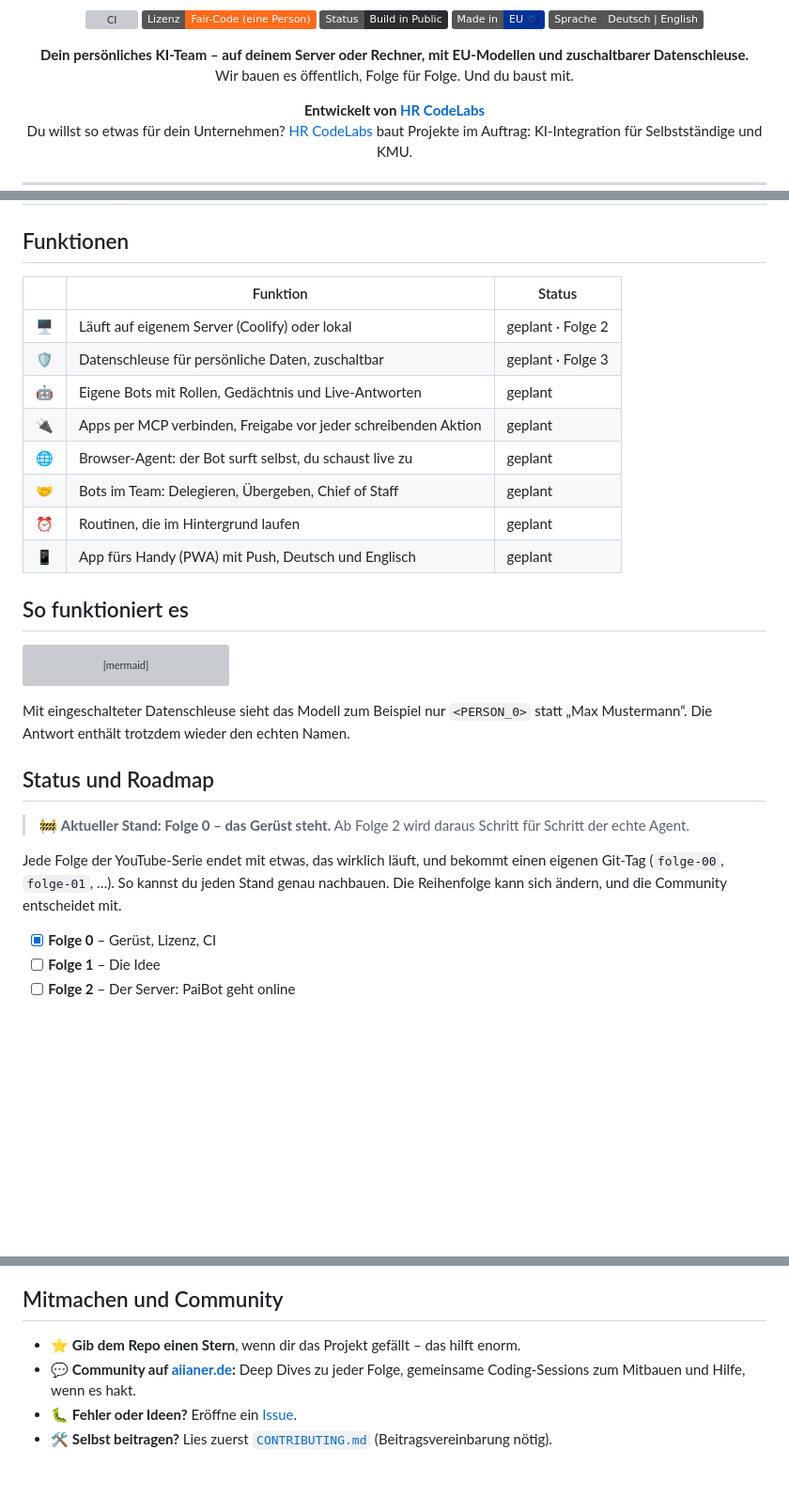
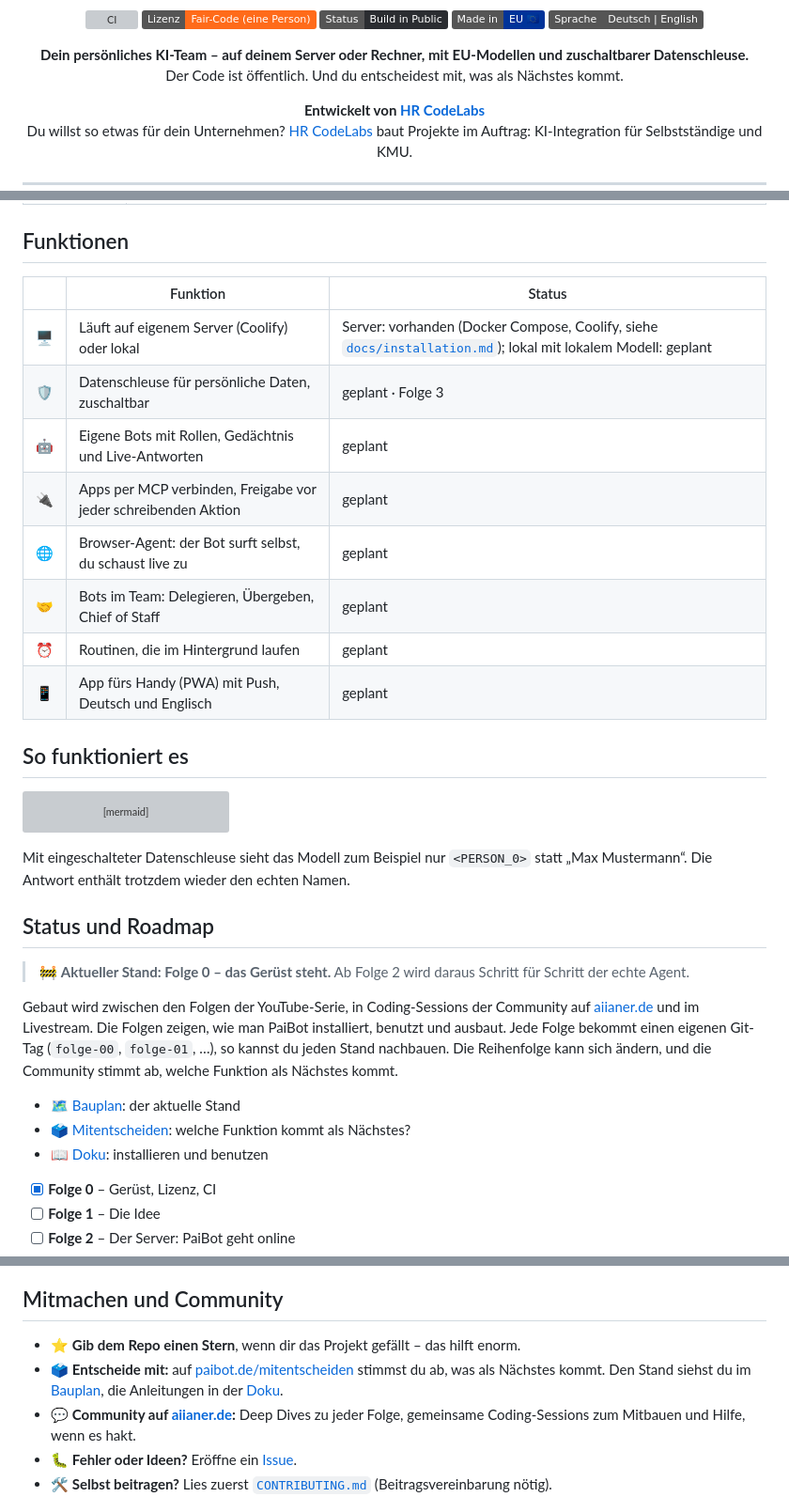
Before and after one commit to oliverhees/paibot, a Markdown page: README.md, 3 parts joined by grey strips. Shown at 94% size. Drawn GitHub-style; badges without logos; blank space fills up the shorter version; grey boxes are pictures that could not be loaded.

Commit message:
docs: Screenshots der Startseite mit Fußzeile neu aufgenommen, README auf aktuelle Linie gebracht
- Startseiten-Screenshots auf 1280x640 gekürzt, Fußzeile ist zu sehen
- README: Kopfzeile, Status-Abschnitt und Community-Liste nennen Coding-Sessions,
  Livestream und die Links zu Bauplan, Mitentscheiden und Doku
- Funktionstabelle: Server-Installation (Docker Compose, Coolify) als vorhanden,
  lokale Variante mit lokalem Modell weiter geplant

Co-Authored-By: Claude Fable 5.2 <noreply@anthropic.com>
Claude-Session: https://claude.ai/code/session_01MLo9cAeNc1r994E5agV7ky

```diff
--- a/README.md
+++ b/README.md
@@ -22,7 +22,7 @@ Seit:      2026-11-07
 
 <p align="center">
   <b>Dein persönliches KI-Team – auf deinem Server oder Rechner, mit EU-Modellen und zuschaltbarer Datenschleuse.</b><br>
-  Wir bauen es öffentlich, Folge für Folge. Und du baust mit.
+  Der Code ist öffentlich. Und du entscheidest mit, was als Nächstes kommt.
 </p>
 
 <p align="center">
@@ -71,16 +71,16 @@ Die neuesten KI-Agenten kommen oft gar nicht oder nur eingeschränkt nach Europa
 
 ## Funktionen
 
-|     | Funktion                                                       | Status            |
-| --- | -------------------------------------------------------------- | ----------------- |
-| 🖥️  | Läuft auf eigenem Server (Coolify) oder lokal                  | geplant · Folge 2 |
-| 🛡️  | Datenschleuse für persönliche Daten, zuschaltbar               | geplant · Folge 3 |
-| 🤖  | Eigene Bots mit Rollen, Gedächtnis und Live-Antworten          | geplant           |
-| 🔌  | Apps per MCP verbinden, Freigabe vor jeder schreibenden Aktion | geplant           |
-| 🌐  | Browser-Agent: der Bot surft selbst, du schaust live zu        | geplant           |
-| 🤝  | Bots im Team: Delegieren, Übergeben, Chief of Staff            | geplant           |
-| ⏰  | Routinen, die im Hintergrund laufen                            | geplant           |
-| 📱  | App fürs Handy (PWA) mit Push, Deutsch und Englisch            | geplant           |
+|     | Funktion                                                       | Status                                                                                                                               |
+| --- | -------------------------------------------------------------- | ------------------------------------------------------------------------------------------------------------------------------------ |
+| 🖥️  | Läuft auf eigenem Server (Coolify) oder lokal                  | Server: vorhanden (Docker Compose, Coolify, siehe [`docs/installation.md`](docs/installation.md)); lokal mit lokalem Modell: geplant |
+| 🛡️  | Datenschleuse für persönliche Daten, zuschaltbar               | geplant · Folge 3                                                                                                                    |
+| 🤖  | Eigene Bots mit Rollen, Gedächtnis und Live-Antworten          | geplant                                                                                                                              |
+| 🔌  | Apps per MCP verbinden, Freigabe vor jeder schreibenden Aktion | geplant                                                                                                                              |
+| 🌐  | Browser-Agent: der Bot surft selbst, du schaust live zu        | geplant                                                                                                                              |
+| 🤝  | Bots im Team: Delegieren, Übergeben, Chief of Staff            | geplant                                                                                                                              |
+| ⏰  | Routinen, die im Hintergrund laufen                            | geplant                                                                                                                              |
+| 📱  | App fürs Handy (PWA) mit Push, Deutsch und Englisch            | geplant                                                                                                                              |
 
 ## So funktioniert es
 
@@ -101,7 +101,11 @@ Mit eingeschalteter Datenschleuse sieht das Modell zum Beispiel nur `<PERSON_0>`
 
 > 🚧 **Aktueller Stand: Folge 0 – das Gerüst steht.** Ab Folge 2 wird daraus Schritt für Schritt der echte Agent.
 
-Jede Folge der YouTube-Serie endet mit etwas, das wirklich läuft, und bekommt einen eigenen Git-Tag (`folge-00`, `folge-01`, …). So kannst du jeden Stand genau nachbauen. Die Reihenfolge kann sich ändern, und die Community entscheidet mit.
+Gebaut wird zwischen den Folgen der YouTube-Serie, in Coding-Sessions der Community auf [aiianer.de](https://aiianer.de) und im Livestream. Die Folgen zeigen, wie man PaiBot installiert, benutzt und ausbaut. Jede Folge bekommt einen eigenen Git-Tag (`folge-00`, `folge-01`, …), so kannst du jeden Stand nachbauen. Die Reihenfolge kann sich ändern, und die Community stimmt ab, welche Funktion als Nächstes kommt.
+
+- 🗺️ [Bauplan](https://paibot.de/bauplan): der aktuelle Stand
+- 🗳️ [Mitentscheiden](https://paibot.de/mitentscheiden): welche Funktion kommt als Nächstes?
+- 📖 [Doku](https://paibot.de/doku): installieren und benutzen
 
 - [x] **Folge 0** – Gerüst, Lizenz, CI
 - [ ] **Folge 1** – Die Idee
@@ -218,6 +222,7 @@ Regelmäßig, mehrmals pro Woche. Abonniere den Kanal und gib dem Repo einen Ste
 ## Mitmachen und Community
 
 - ⭐ **Gib dem Repo einen Stern**, wenn dir das Projekt gefällt – das hilft enorm.
+- 🗳️ **Entscheide mit:** auf [paibot.de/mitentscheiden](https://paibot.de/mitentscheiden) stimmst du ab, was als Nächstes kommt. Den Stand siehst du im [Bauplan](https://paibot.de/bauplan), die Anleitungen in der [Doku](https://paibot.de/doku).
 - 💬 **Community auf [aiianer.de](https://aiianer.de):** Deep Dives zu jeder Folge, gemeinsame Coding-Sessions zum Mitbauen und Hilfe, wenn es hakt.
 - 🐛 **Fehler oder Ideen?** Eröffne ein [Issue](https://github.com/oliverhees/paibot/issues/new/choose).
 - 🛠️ **Selbst beitragen?** Lies zuerst [`CONTRIBUTING.md`](CONTRIBUTING.md) (Beitragsvereinbarung nötig).
```
Also changed, not shown: docs/assets/screenshots/startseite-ohne-datenbank.png, docs/assets/screenshots/startseite.png, 1 other file.
